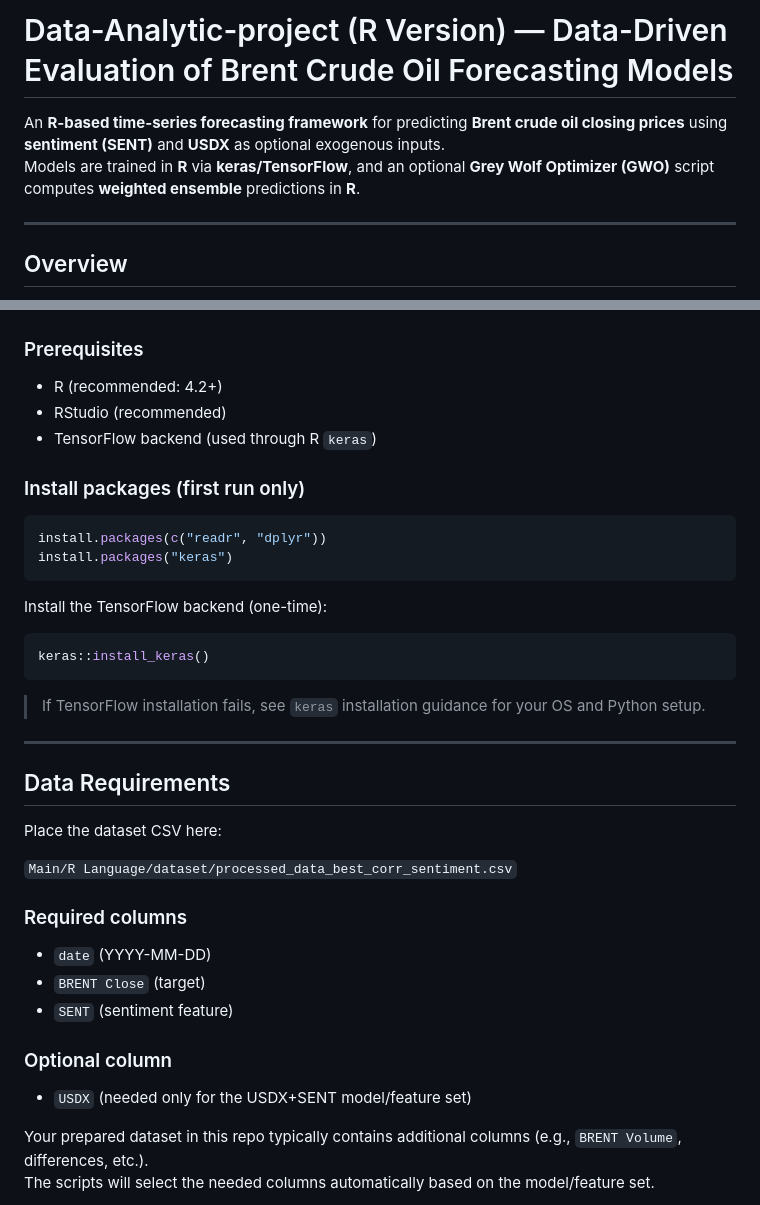
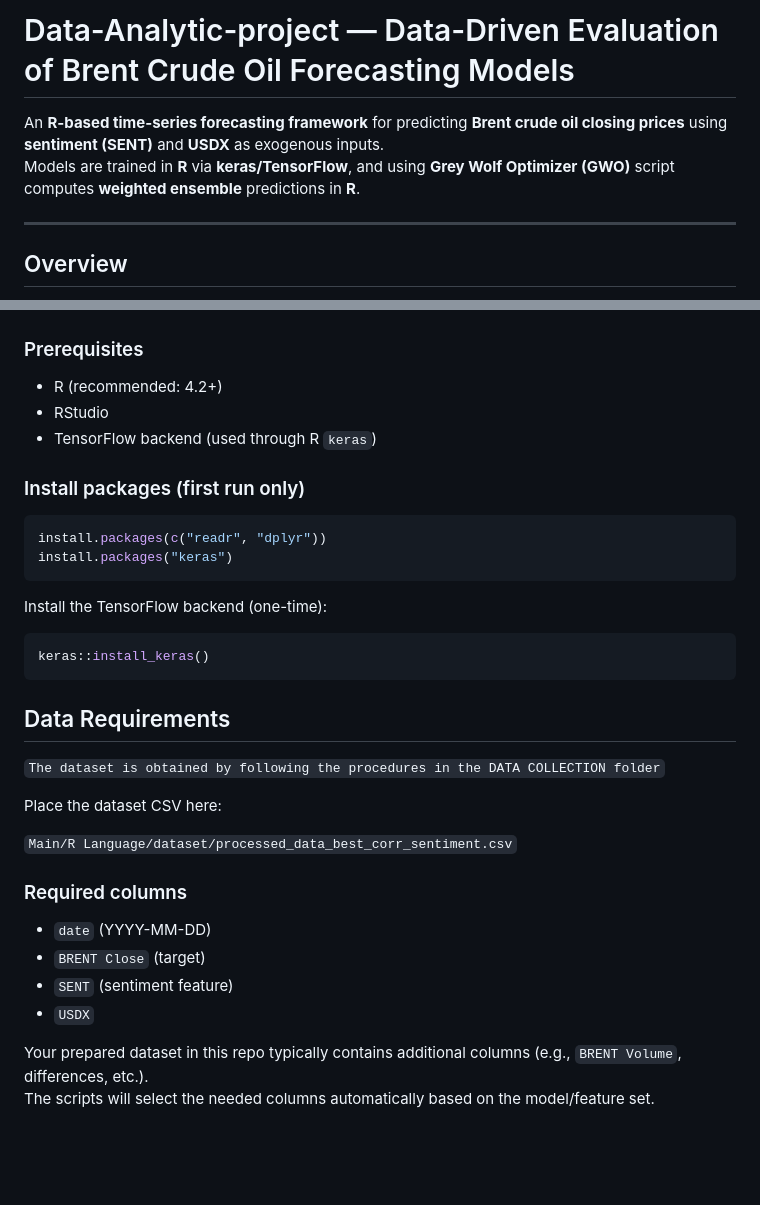
Before and after one commit to Juansia/Data-Analytic-project, a Markdown page: README.md, 2 parts joined by grey strips. Rendered like a GitHub page; blank space fills up the shorter version.

````diff
--- a/README.md
+++ b/README.md
@@ -1,7 +1,7 @@
-# Data-Analytic-project (R Version) — Data-Driven Evaluation of Brent Crude Oil Forecasting Models
+# Data-Analytic-project — Data-Driven Evaluation of Brent Crude Oil Forecasting Models
 
-An **R-based time-series forecasting framework** for predicting **Brent crude oil closing prices** using **sentiment (SENT)** and **USDX** as optional exogenous inputs.
-Models are trained in **R** via **keras/TensorFlow**, and an optional **Grey Wolf Optimizer (GWO)** script computes **weighted ensemble** predictions in **R**.
+An **R-based time-series forecasting framework** for predicting **Brent crude oil closing prices** using **sentiment (SENT)** and **USDX** as exogenous inputs.
+Models are trained in **R** via **keras/TensorFlow**, and using **Grey Wolf Optimizer (GWO)** script computes **weighted ensemble** predictions in **R**.
 
 ---
 
@@ -34,7 +34,7 @@ Main/R Language/
 
 ### Prerequisites
 - R (recommended: 4.2+)
-- RStudio (recommended)
+- RStudio
 - TensorFlow backend (used through R `keras`)
 
 ### Install packages (first run only)
@@ -50,11 +50,10 @@ Install the TensorFlow backend (one-time):
 keras::install_keras()
 ```
 
-> If TensorFlow installation fails, see `keras` installation guidance for your OS and Python setup.
-
----
 
 ## Data Requirements
+
+`The dataset is obtained by following the procedures in the DATA COLLECTION folder`
 
 Place the dataset CSV here:
 
@@ -64,9 +63,7 @@ Place the dataset CSV here:
 - `date` (YYYY-MM-DD)
 - `BRENT Close` (target)
 - `SENT` (sentiment feature)
-
-### Optional column
-- `USDX` (needed only for the USDX+SENT model/feature set)
+- `USDX`
 
 Your prepared dataset in this repo typically contains additional columns (e.g., `BRENT Volume`, differences, etc.).
 The scripts will select the needed columns automatically based on the model/feature set.
````
